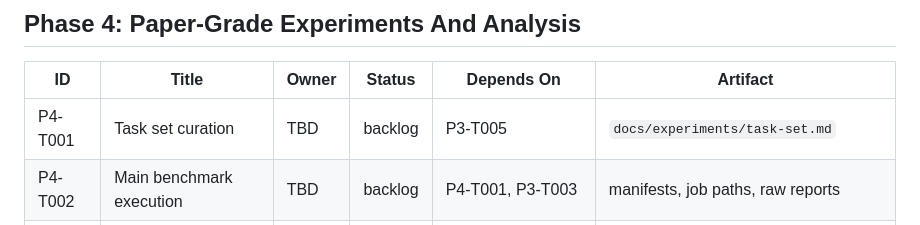
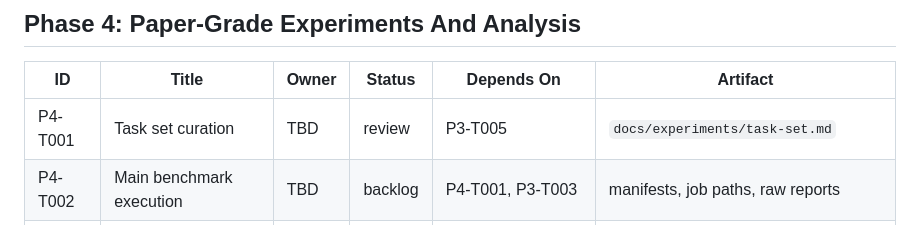
Before and after one commit to danielgraviet/go-explore, a Markdown page: tasks/backlog.md, the part around the change. Drawn GitHub-style.

Commit message:
Curate fixed-budget task set

```diff
--- a/tasks/backlog.md
+++ b/tasks/backlog.md
@@ -45,7 +45,7 @@ Phase 2+ supersedes unfinished Phase 1 tickets. Phase 1 remains archived for his
 
 | ID | Title | Owner | Status | Depends On | Artifact |
 | --- | --- | --- | --- | --- | --- |
-| P4-T001 | Task set curation | TBD | backlog | P3-T005 | `docs/experiments/task-set.md` |
+| P4-T001 | Task set curation | TBD | review | P3-T005 | `docs/experiments/task-set.md` |
 | P4-T002 | Main benchmark execution | TBD | backlog | P4-T001, P3-T003 | manifests, job paths, raw reports |
 | P4-T003 | Paper figures v1 | TBD | backlog | P4-T002, P3-T006 | `docs/experiments/figures/` |
 | P4-T004 | Failure case audit | TBD | backlog | P4-T002 | `docs/experiments/failure-case-audit.md` |
```
Also changed, not shown: docs/experiments/task-set.md (added, +220 -0 lines).
